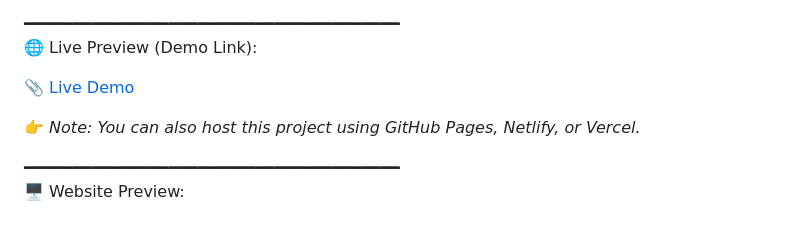
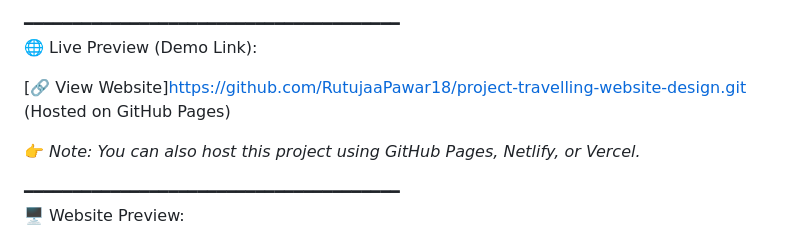
Before and after one commit to RutujaaPawar18/project-travelling-website-design, a Markdown page: README.md, the part around the change. Rendered like a GitHub page.

```diff
--- a/README.md
+++ b/README.md
@@ -17,7 +17,7 @@
 ━━━━━━━━━━━━━━━━━━━━━━━━━━━━━━━━━━━━━━━
 🌐 Live Preview (Demo Link):
 
-📎 [Live Demo](https://rutujaapawar18.github.io/project-travelling-website-design/)
+ [🔗 View Website]https://github.com/RutujaaPawar18/project-travelling-website-design.git (Hosted on GitHub Pages)
 
 👉 _Note: You can also host this project using GitHub Pages, Netlify, or Vercel._
 
```
